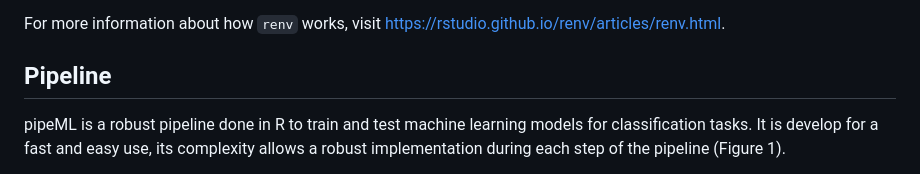
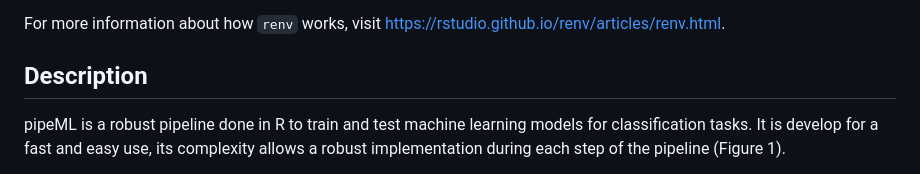
Before and after one commit to VeraPancaldiLab/pipeML, a Markdown page: README.md, the part around the change. Drawn GitHub-style.

```diff
--- a/README.md
+++ b/README.md
@@ -30,7 +30,7 @@ Make sure to run `renv::deactivate()` when finishing running multideconv, to avo
 
 For more information about how `renv` works, visit https://rstudio.github.io/renv/articles/renv.html.
 
-## Pipeline
+## Description
 
 pipeML is a robust pipeline done in R to train and test machine learning models for classification tasks. It is develop for a fast and easy use, its complexity allows a robust implementation during each step of the pipeline (Figure 1).
 
```
